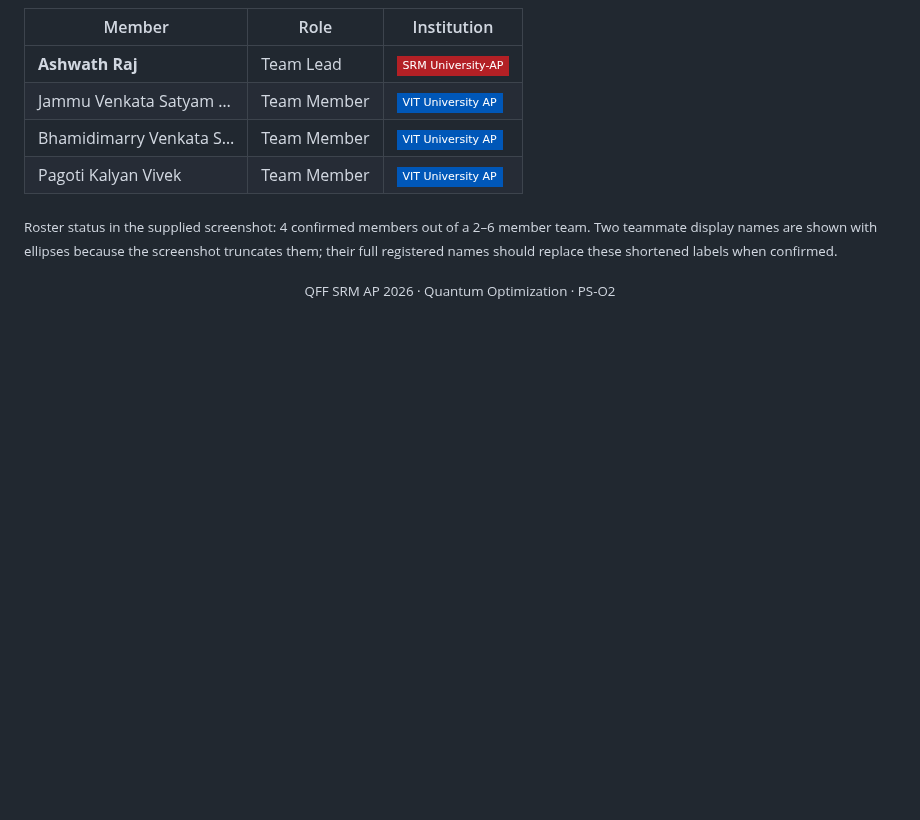
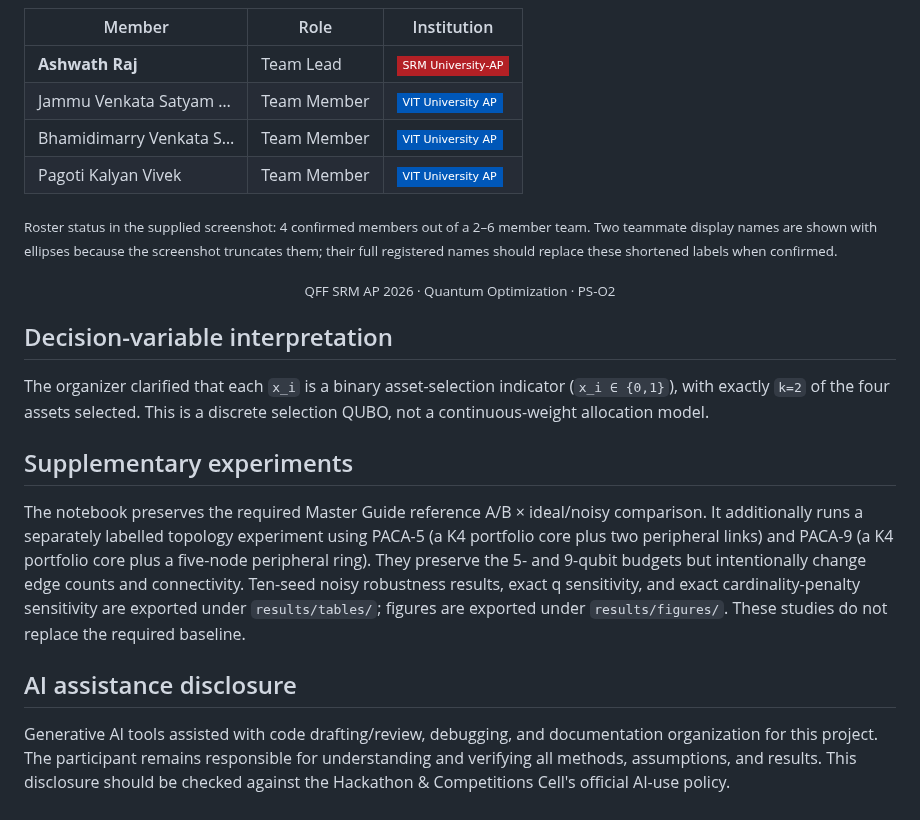
Before and after one commit to Ashwath-Raj/Silver-Qx-Finance, a Markdown page: README.md, the part around the change. Rendered like a GitHub page; badges without logos; blank space fills up the shorter version.

Commit message:
feat: add PACA supplementary topology experiments

```diff
--- a/README.md
+++ b/README.md
@@ -175,3 +175,18 @@ The guide specifies a 1% readout error rate but does not provide a readout confu
 <sub>Roster status in the supplied screenshot: 4 confirmed members out of a 2–6 member team. Two teammate display names are shown with ellipses because the screenshot truncates them; their full registered names should replace these shortened labels when confirmed.</sub>
 
 <p align="center"><sub>QFF SRM AP 2026 · Quantum Optimization · PS-O2</sub></p>
+
+
+## Decision-variable interpretation
+
+The organizer clarified that each `x_i` is a binary asset-selection indicator (`x_i ∈ {0,1}`), with exactly `k=2` of the four assets selected. This is a discrete selection QUBO, not a continuous-weight allocation model.
+
+
+## Supplementary experiments
+
+The notebook preserves the required Master Guide reference A/B × ideal/noisy comparison. It additionally runs a separately labelled topology experiment using PACA-5 (a K4 portfolio core plus two peripheral links) and PACA-9 (a K4 portfolio core plus a five-node peripheral ring). They preserve the 5- and 9-qubit budgets but intentionally change edge counts and connectivity. Ten-seed noisy robustness results, exact q sensitivity, and exact cardinality-penalty sensitivity are exported under `results/tables/`; figures are exported under `results/figures/`. These studies do not replace the required baseline.
+
+
+## AI assistance disclosure
+
+Generative AI tools assisted with code drafting/review, debugging, and documentation organization for this project. The participant remains responsible for understanding and verifying all methods, assumptions, and results. This disclosure should be checked against the Hackathon & Competitions Cell's official AI-use policy.
```
Also changed, not shown: results/figures/topology_alternatives.png (added), 8 other files.
